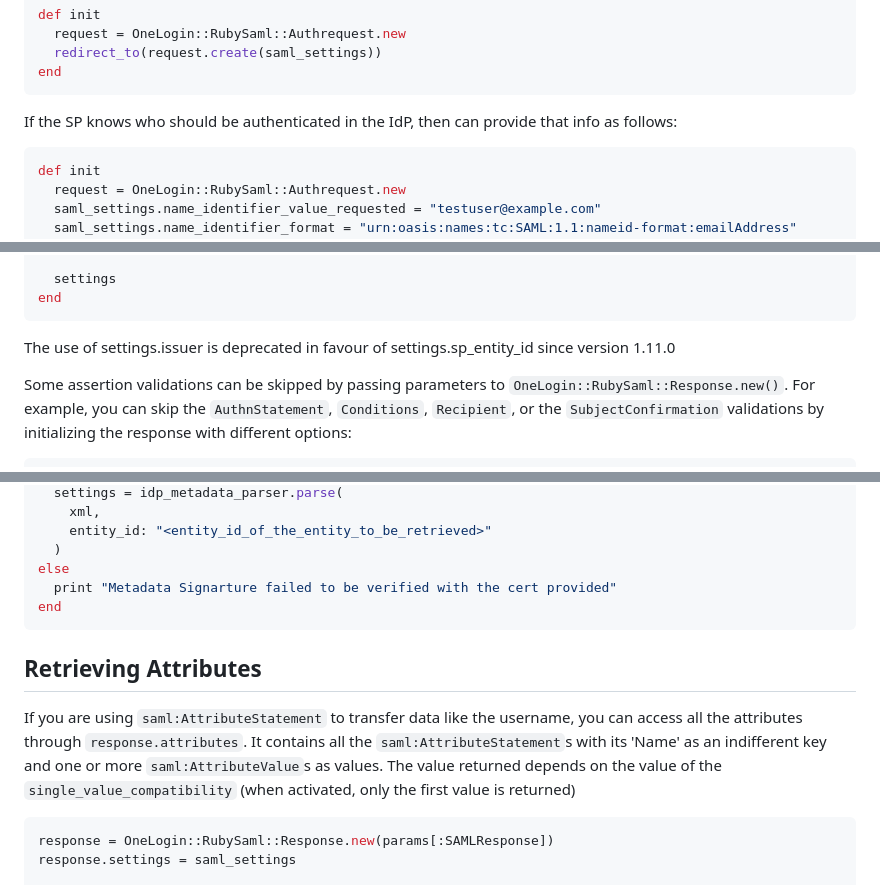
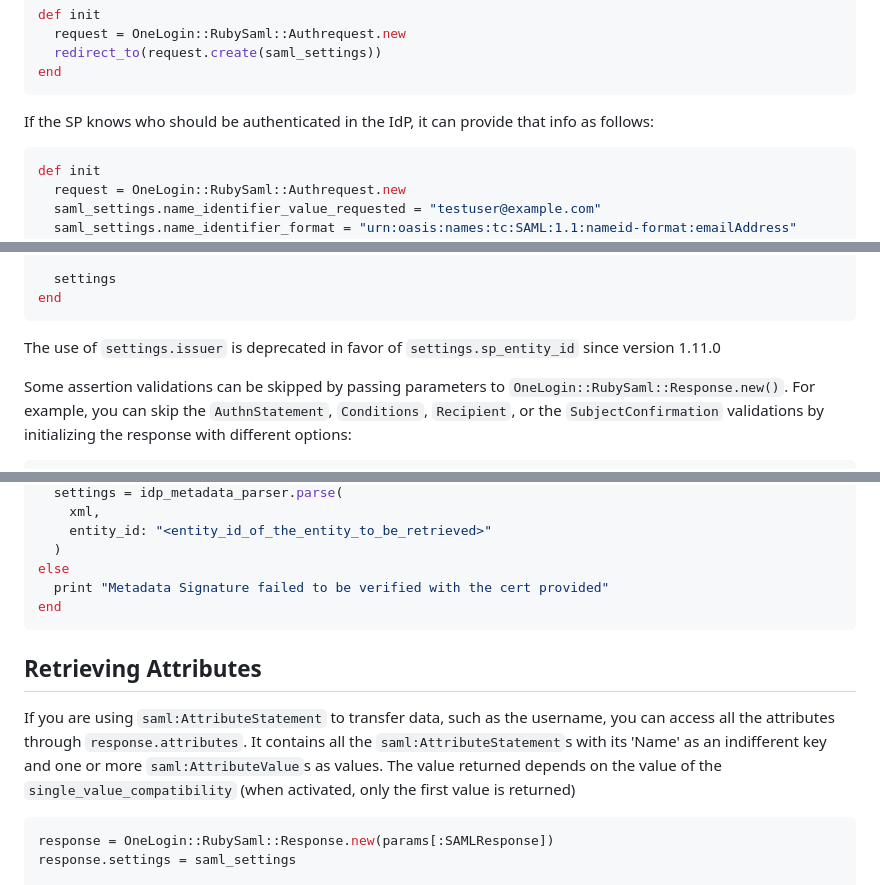
Before and after one commit to SAML-Toolkits/ruby-saml, a Markdown page: README.md, 3 parts joined by grey strips. Rendered like a GitHub page.

````diff
--- a/README.md
+++ b/README.md
@@ -146,7 +145,7 @@ def init
 end
 ```
 
-If the SP knows who should be authenticated in the IdP, then can provide that info as follows:
+If the SP knows who should be authenticated in the IdP, it can provide that info as follows:
 
 ```ruby
 def init
@@ -224,7 +223,7 @@ def saml_settings
 end
 ```
 
-The use of settings.issuer is deprecated in favour of settings.sp_entity_id since version 1.11.0
+The use of `settings.issuer` is deprecated in favor of `settings.sp_entity_id` since version 1.11.0
 
 Some assertion validations can be skipped by passing parameters to `OneLogin::RubySaml::Response.new()`.
 For example, you can skip the `AuthnStatement`, `Conditions`, `Recipient`, or the `SubjectConfirmation`
@@ -447,13 +446,13 @@ if valid
     entity_id: "<entity_id_of_the_entity_to_be_retrieved>"
   )
 else
-  print "Metadata Signarture failed to be verified with the cert provided"
+  print "Metadata Signature failed to be verified with the cert provided"
 end
 ```
 
 ## Retrieving Attributes
 
-If you are using `saml:AttributeStatement` to transfer data like the username, you can access all the attributes through `response.attributes`. It contains all the `saml:AttributeStatement`s with its 'Name' as an indifferent key and one or more `saml:AttributeValue`s as values. The value returned depends on the value of the
+If you are using `saml:AttributeStatement` to transfer data, such as the username, you can access all the attributes through `response.attributes`. It contains all the `saml:AttributeStatement`s with its 'Name' as an indifferent key and one or more `saml:AttributeValue`s as values. The value returned depends on the value of the
 `single_value_compatibility` (when activated, only the first value is returned)
 
 ```ruby
````
Also changed, not shown: other parts of README.md (+17 -18 lines).
